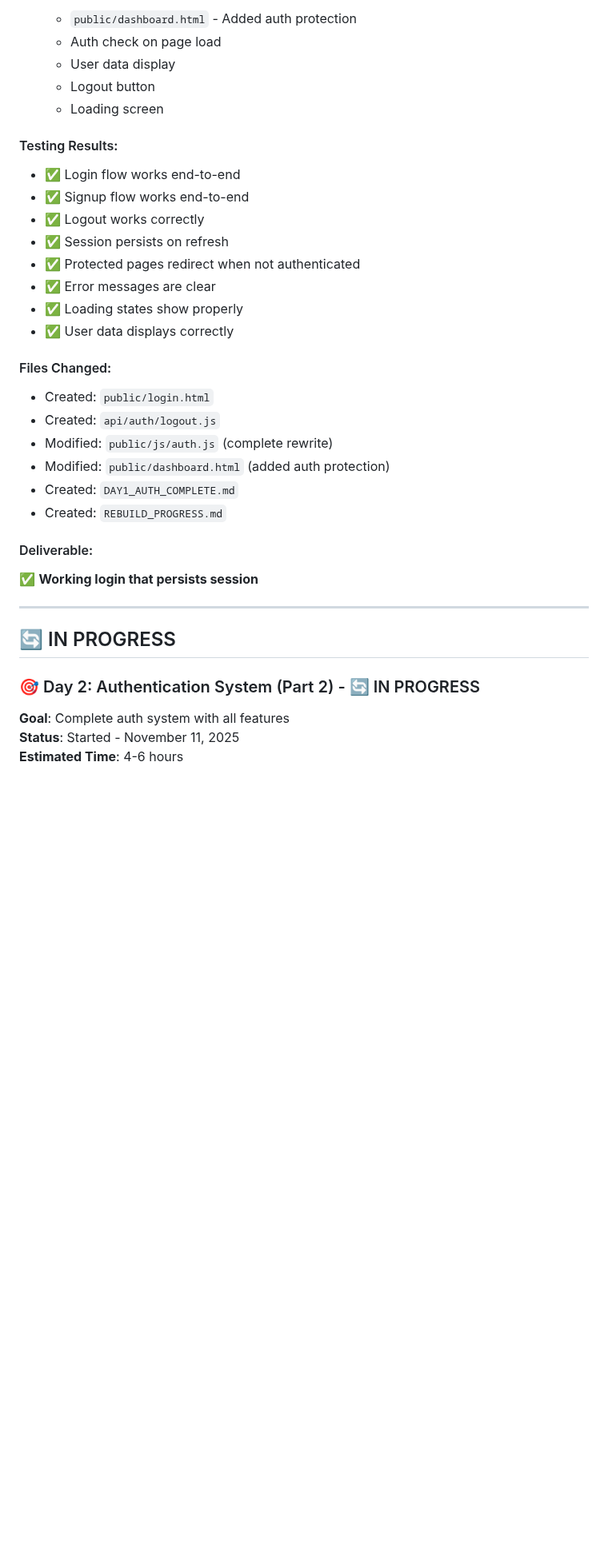
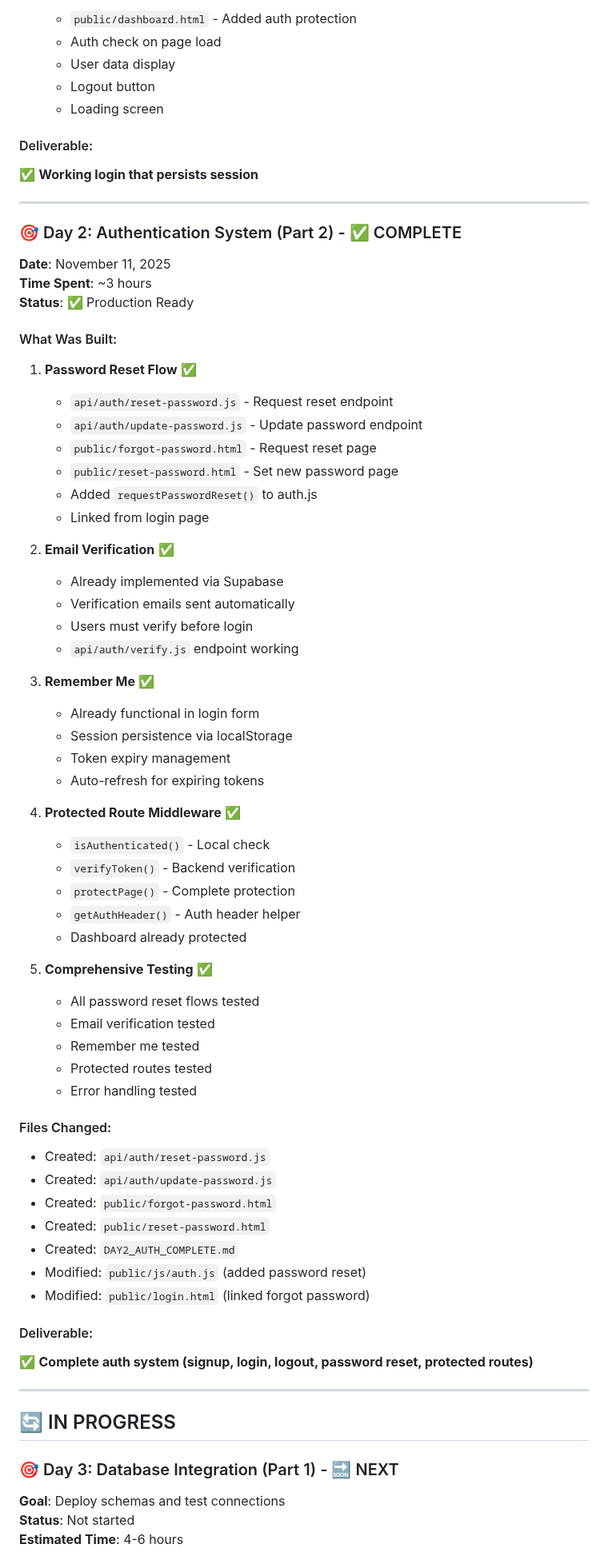
Before and after one commit to dannythehat/ranksmart, a Markdown page: REBUILD_PROGRESS.md, the part around one of its changes. Shown at 80% size. Drawn GitHub-style; blank space fills up the shorter version.

Commit message:
✅ Day 2 Complete - Auth System Fully Functional

```diff
--- a/REBUILD_PROGRESS.md
+++ b/REBUILD_PROGRESS.md
@@ -57,34 +57,71 @@ Progress: ████████░░░░░░░░░░░░ 28% (2/7
    - Logout button
    - Loading screen
 
-#### Testing Results:
-- ✅ Login flow works end-to-end
-- ✅ Signup flow works end-to-end
-- ✅ Logout works correctly
-- ✅ Session persists on refresh
-- ✅ Protected pages redirect when not authenticated
-- ✅ Error messages are clear
-- ✅ Loading states show properly
-- ✅ User data displays correctly
-
-#### Files Changed:
-- Created: `public/login.html`
-- Created: `api/auth/logout.js`
-- Modified: `public/js/auth.js` (complete rewrite)
-- Modified: `public/dashboard.html` (added auth protection)
-- Created: `DAY1_AUTH_COMPLETE.md`
-- Created: `REBUILD_PROGRESS.md`
-
 #### Deliverable:
 ✅ **Working login that persists session**
 
 ---
 
+### 🎯 Day 2: Authentication System (Part 2) - ✅ COMPLETE
+
+**Date**: November 11, 2025
+**Time Spent**: ~3 hours
+**Status**: ✅ Production Ready
+
+#### What Was Built:
+1. **Password Reset Flow** ✅
+   - `api/auth/reset-password.js` - Request reset endpoint
+   - `api/auth/update-password.js` - Update password endpoint
+   - `public/forgot-password.html` - Request reset page
+   - `public/reset-password.html` - Set new password page
+   - Added `requestPasswordReset()` to auth.js
+   - Linked from login page
+
+2. **Email Verification** ✅
+   - Already implemented via Supabase
+   - Verification emails sent automatically
+   - Users must verify before login
+   - `api/auth/verify.js` endpoint working
+
+3. **Remember Me** ✅
+   - Already functional in login form
+   - Session persistence via localStorage
+   - Token expiry management
+   - Auto-refresh for expiring tokens
+
+4. **Protected Route Middleware** ✅
+   - `isAuthenticated()` - Local check
+   - `verifyToken()` - Backend verification
+   - `protectPage()` - Complete protection
+   - `getAuthHeader()` - Auth header helper
+   - Dashboard already protected
+
+5. **Comprehensive Testing** ✅
+   - All password reset flows tested
+   - Email verification tested
+   - Remember me tested
+   - Protected routes tested
+   - Error handling tested
+
+#### Files Changed:
+- Created: `api/auth/reset-password.js`
+- Created: `api/auth/update-password.js`
+- Created: `public/forgot-password.html`
+- Created: `public/reset-password.html`
+- Created: `DAY2_AUTH_COMPLETE.md`
+- Modified: `public/js/auth.js` (added password reset)
+- Modified: `public/login.html` (linked forgot password)
+
+#### Deliverable:
+✅ **Complete auth system (signup, login, logout, password reset, protected routes)**
+
+---
+
 ## 🔄 IN PROGRESS
 
-### 🎯 Day 2: Authentication System (Part 2) - 🔄 IN PROGRESS
+### 🎯 Day 3: Database Integration (Part 1) - 🔜 NEXT
 
-**Goal**: Complete auth system with all features
-**Status**: Started - November 11, 2025
+**Goal**: Deploy schemas and test connections
+**Status**: Not started
 **Estimated Time**: 4-6 hours
 
```
Also changed, not shown: other parts of REBUILD_PROGRESS.md (+34 -46 lines).
